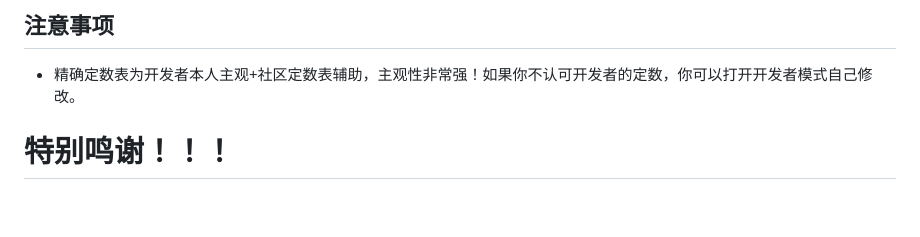
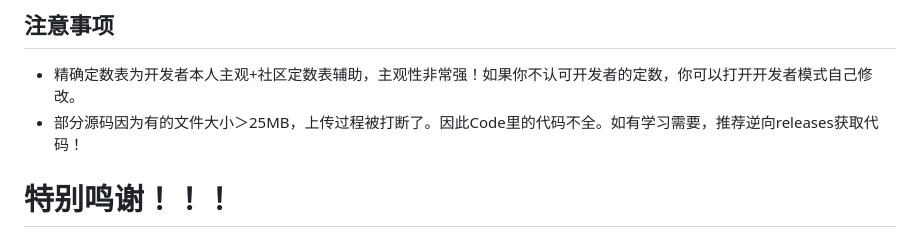
Before and after one commit to tyanbilibili/InFalsus_Helper, a Markdown page: README.md, the part around the change. GitHub-like rendering; blank space fills up the shorter version.

Commit message:
Update README with notes on source code limitations
Clarify source code availability and modification options.

```diff
--- a/README.md
+++ b/README.md
@@ -117,6 +117,7 @@ app/scripts/phase-monitor.exe
 ## 注意事项
 
 - 精确定数表为开发者本人主观+社区定数表辅助，主观性非常强！如果你不认可开发者的定数，你可以打开开发者模式自己修改。
+- 部分源码因为有的文件大小＞25MB，上传过程被打断了。因此Code里的代码不全。如有学习需要，推荐逆向releases获取代码！
 
 # 特别鸣谢！！！
 
```
